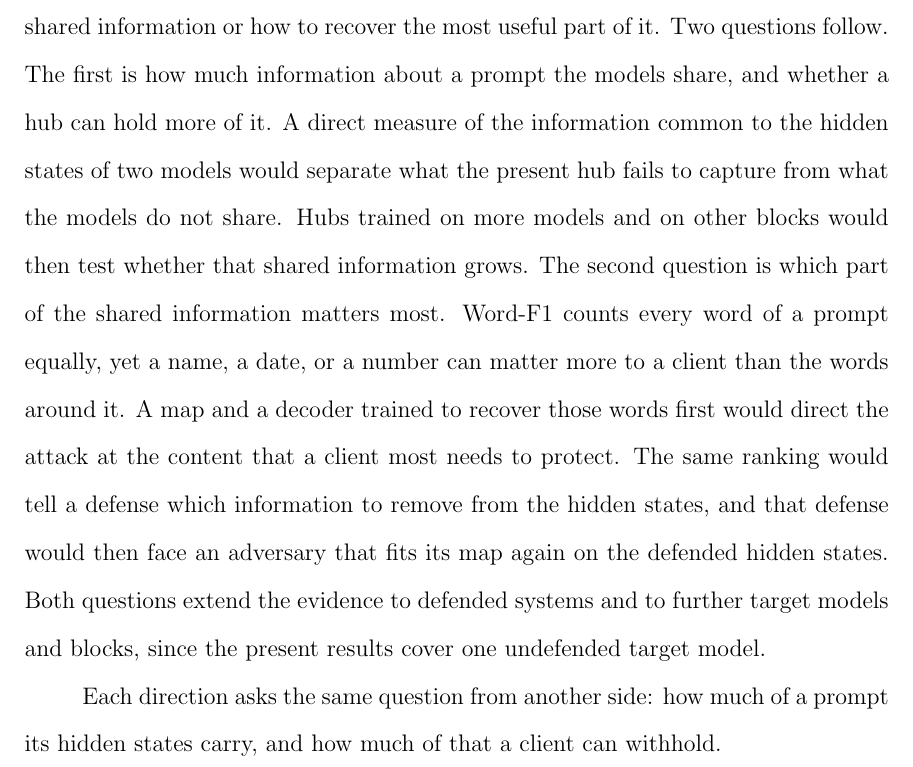
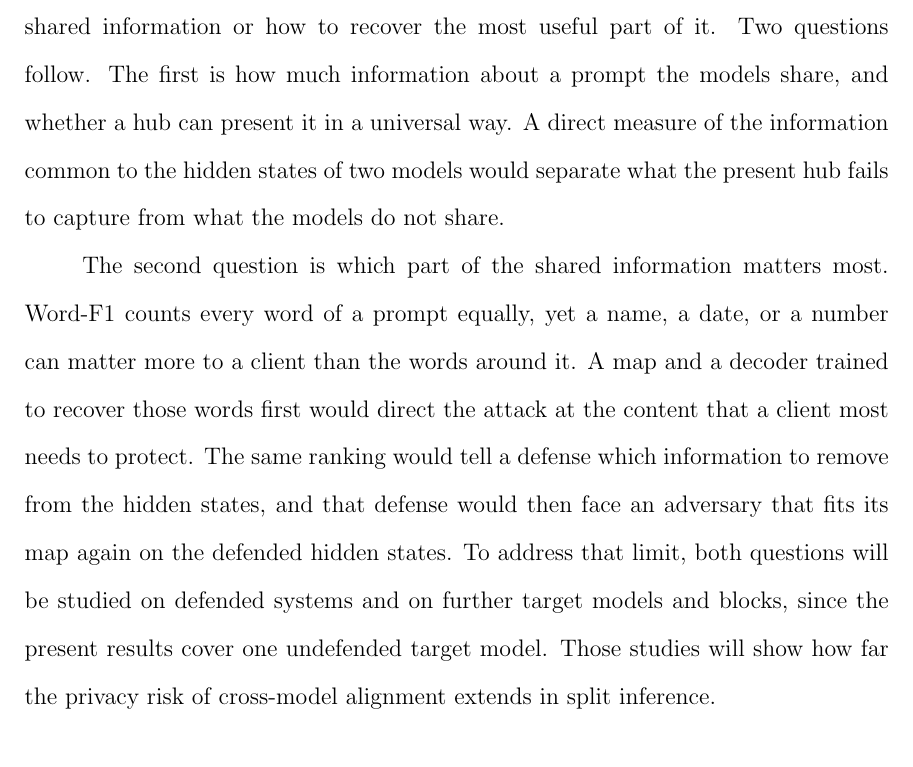
Before and after one commit to pdang468/writing_proposal_dec26, a LaTeX thesis (main.tex, which reads chapters/ch6_future_work/ch6.tex): part of page 59 of 63, cut so that both start at the same text. Compiled offline with pdfLaTeX.

Commit message:
ch6: sync from Overleaf

```diff
--- a/chapters/ch6_future_work/ch6.tex
+++ b/chapters/ch6_future_work/ch6.tex
@@ -20,13 +20,12 @@ That information is already present in the transmitted hidden states, and the cu
 
 \paragraph{Representations and privacy.} The hub shows that one shared space holds the prompt information of several models, but it does not show how to improve that shared information or how to recover the most useful part of it.
 Two questions follow.
-The first is how much information about a prompt the models share, and whether a hub can hold more of it.
+The first is how much information about a prompt the models share, and whether a hub can present it in a universal way.
 A direct measure of the information common to the hidden states of two models would separate what the present hub fails to capture from what the models do not share.
-Hubs trained on more models and on other blocks would then test whether that shared information grows.
+
 The second question is which part of the shared information matters most.
 Word-F1 counts every word of a prompt equally, yet a name, a date, or a number can matter more to a client than the words around it.
 A map and a decoder trained to recover those words first would direct the attack at the content that a client most needs to protect.
 The same ranking would tell a defense which information to remove from the hidden states, and that defense would then face an adversary that fits its map again on the defended hidden states.
-Both questions extend the evidence to defended systems and to further target models and blocks, since the present results cover one undefended target model.
-
-Each direction asks the same question from another side: how much of a prompt its hidden states carry, and how much of that a client can withhold.
+To address that limit, both questions will be studied on defended systems and on further target models and blocks, since the present results cover one undefended target model.
+Those studies will show how far the privacy risk of cross-model alignment extends in split inference.
```
